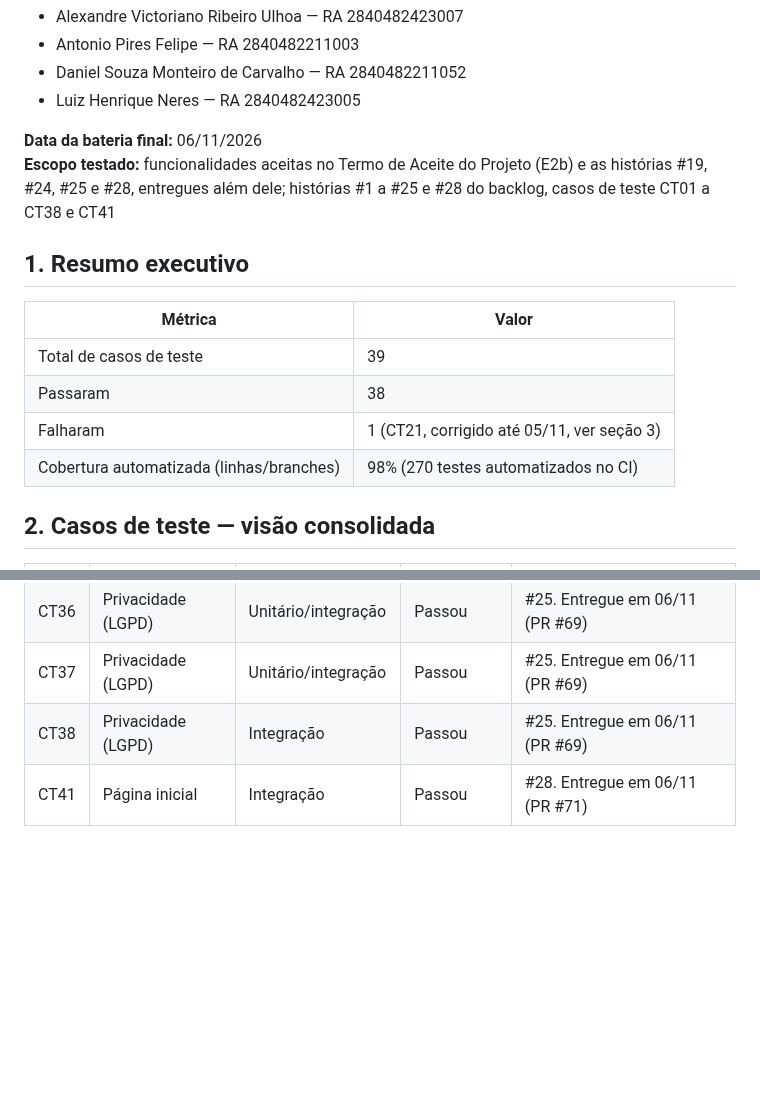
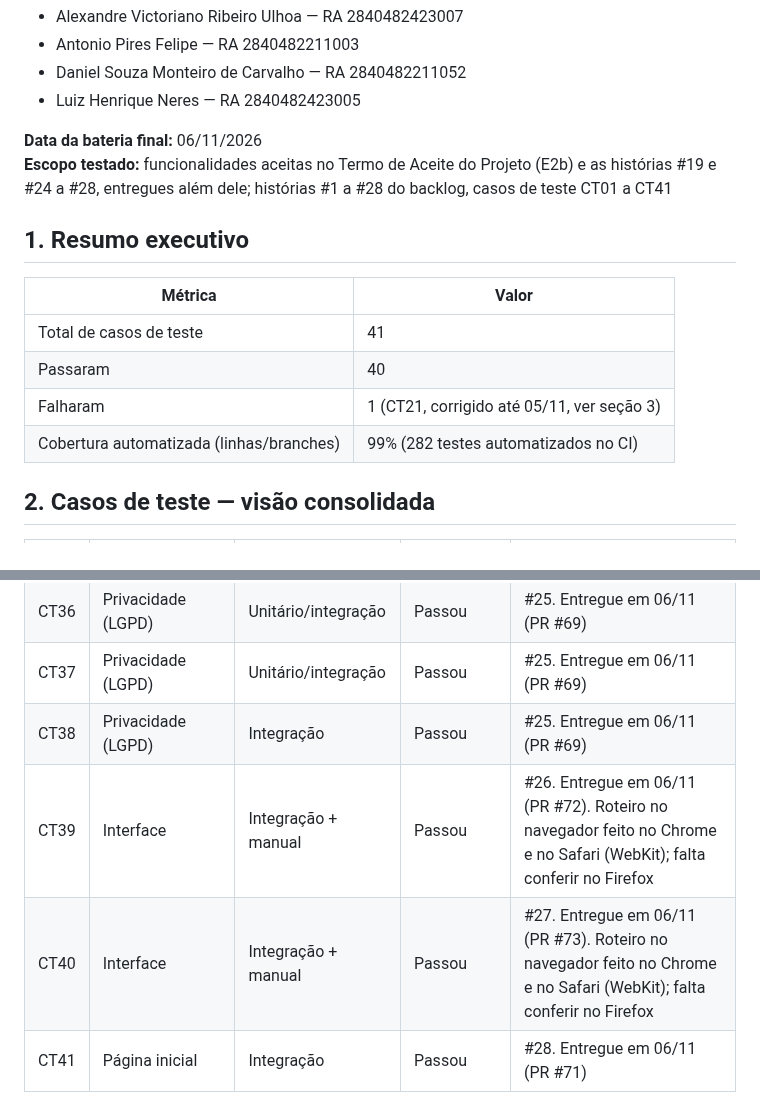
Before and after one commit to Antonio-pf/projeto-eng-soft, a Markdown page: docs/relatorio-testes-final.md, 2 parts joined by grey strips. Drawn GitHub-style; blank space fills up the shorter version.

Commit message:
docs: inclui o CT39 e o CT40 no relatório de testes da E9 e atualiza os totais

```diff
--- a/docs/relatorio-testes-final.md
+++ b/docs/relatorio-testes-final.md
@@ -7,15 +7,15 @@
 - Luiz Henrique Neres — RA 2840482423005
 
 **Data da bateria final:** 06/11/2026
-**Escopo testado:** funcionalidades aceitas no Termo de Aceite do Projeto (E2b) e as histórias #19, #24, #25 e #28, entregues além dele; histórias #1 a #25 e #28 do backlog, casos de teste CT01 a CT38 e CT41
+**Escopo testado:** funcionalidades aceitas no Termo de Aceite do Projeto (E2b) e as histórias #19 e #24 a #28, entregues além dele; histórias #1 a #28 do backlog, casos de teste CT01 a CT41
 
 ## 1. Resumo executivo
 | Métrica | Valor |
 |---|---|
-| Total de casos de teste | 39 |
-| Passaram | 38 |
+| Total de casos de teste | 41 |
+| Passaram | 40 |
 | Falharam | 1 (CT21, corrigido até 05/11, ver seção 3) |
-| Cobertura automatizada (linhas/branches) | 98% (270 testes automatizados no CI) |
+| Cobertura automatizada (linhas/branches) | 99% (282 testes automatizados no CI) |
 
 ## 2. Casos de teste — visão consolidada
 | ID | Área | Tipo | Resultado | Observação |
@@ -58,6 +58,8 @@
 | CT36 | Privacidade (LGPD) | Unitário/integração | Passou | #25. Entregue em 06/11 (PR #69) |
 | CT37 | Privacidade (LGPD) | Unitário/integração | Passou | #25. Entregue em 06/11 (PR #69) |
 | CT38 | Privacidade (LGPD) | Integração | Passou | #25. Entregue em 06/11 (PR #69) |
+| CT39 | Interface | Integração + manual | Passou | #26. Entregue em 06/11 (PR #72). Roteiro no navegador feito no Chrome e no Safari (WebKit); falta conferir no Firefox |
+| CT40 | Interface | Integração + manual | Passou | #27. Entregue em 06/11 (PR #73). Roteiro no navegador feito no Chrome e no Safari (WebKit); falta conferir no Firefox |
 | CT41 | Página inicial | Integração | Passou | #28. Entregue em 06/11 (PR #71) |
 
 ## 3. Bugs encontrados nesta bateria
```
